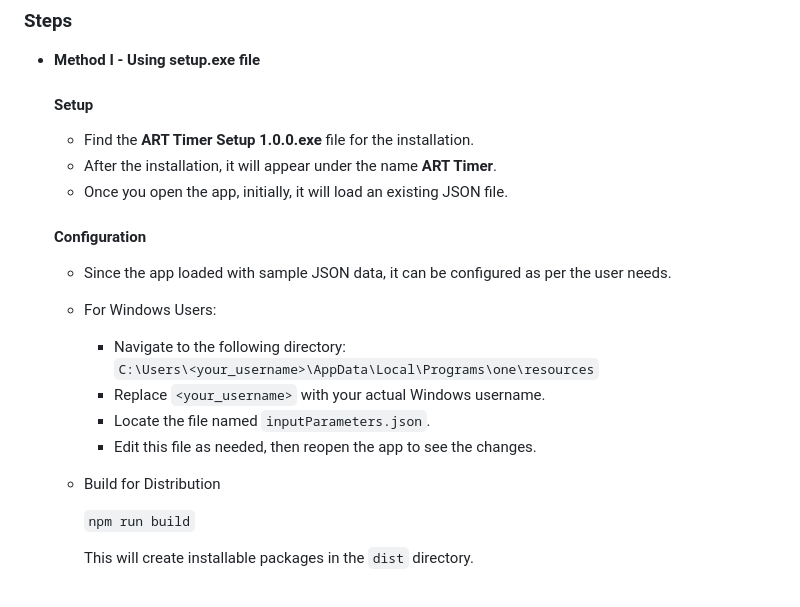
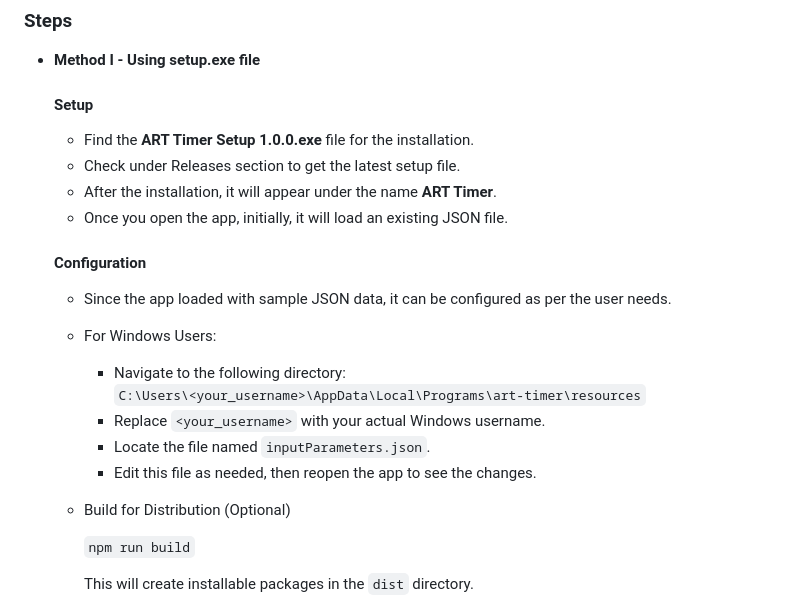
Before and after one commit to AmadeusITGroup/ArtCountDownTimer, a Markdown page: README.md, the part around the change. Rendered like a GitHub page.

```diff
--- a/README.md
+++ b/README.md
@@ -66,6 +66,7 @@ ART Timer is a light-weight application designed to help teams track Program Inc
 
     #### Setup
     - Find the **ART Timer Setup 1.0.0.exe** file for the installation.
+    - Check under Releases section to get the latest setup file.
     - After the installation, it will appear under the name **ART Timer**.
     - Once you open the app, initially, it will load an existing JSON file.
 
@@ -73,12 +74,12 @@ ART Timer is a light-weight application designed to help teams track Program Inc
     - Since the app loaded with sample JSON data, it can be configured as per the user needs.
     - For Windows Users:
         - Navigate to the following directory:
-            `C:\Users\<your_username>\AppData\Local\Programs\one\resources`
+            `C:\Users\<your_username>\AppData\Local\Programs\art-timer\resources`
         - Replace `<your_username>` with your actual Windows username.
         - Locate the file named `inputParameters.json`.
         - Edit this file as needed, then reopen the app to see the changes.
 
-    - Build for Distribution
+    - Build for Distribution (Optional)
 
         `npm run build`
 
```
